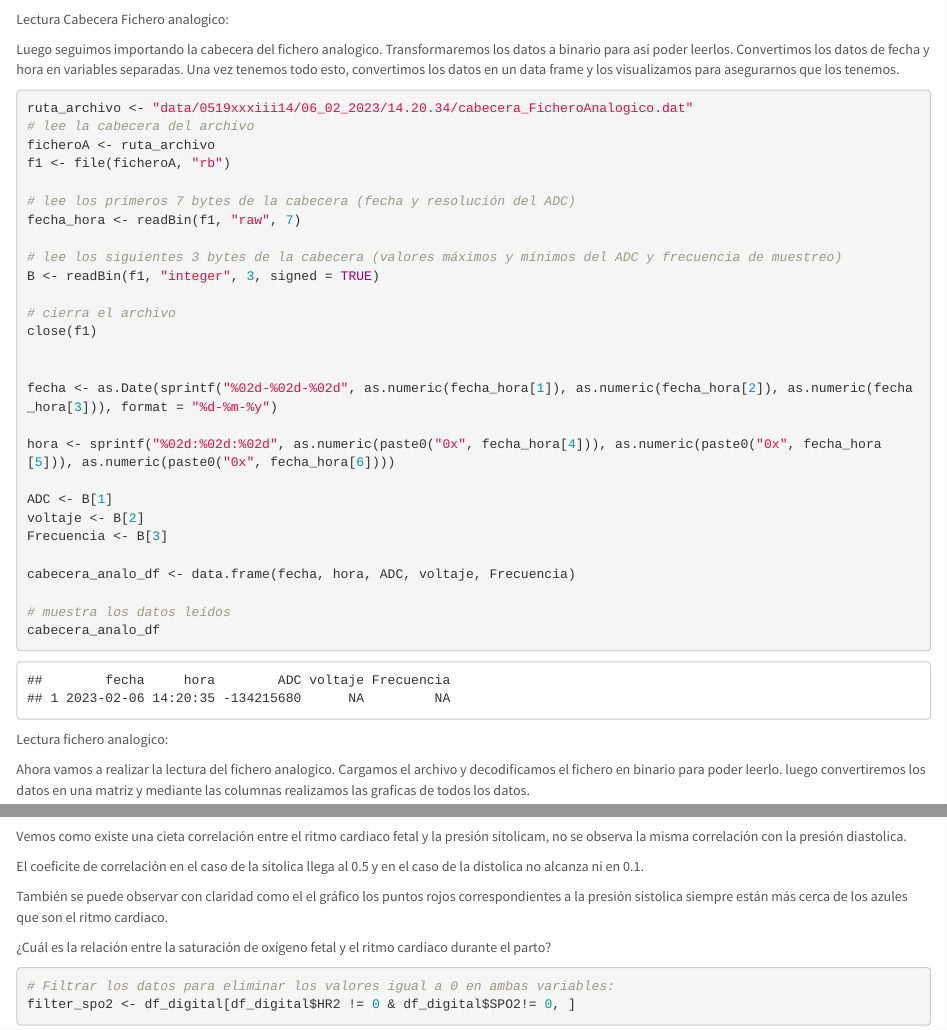
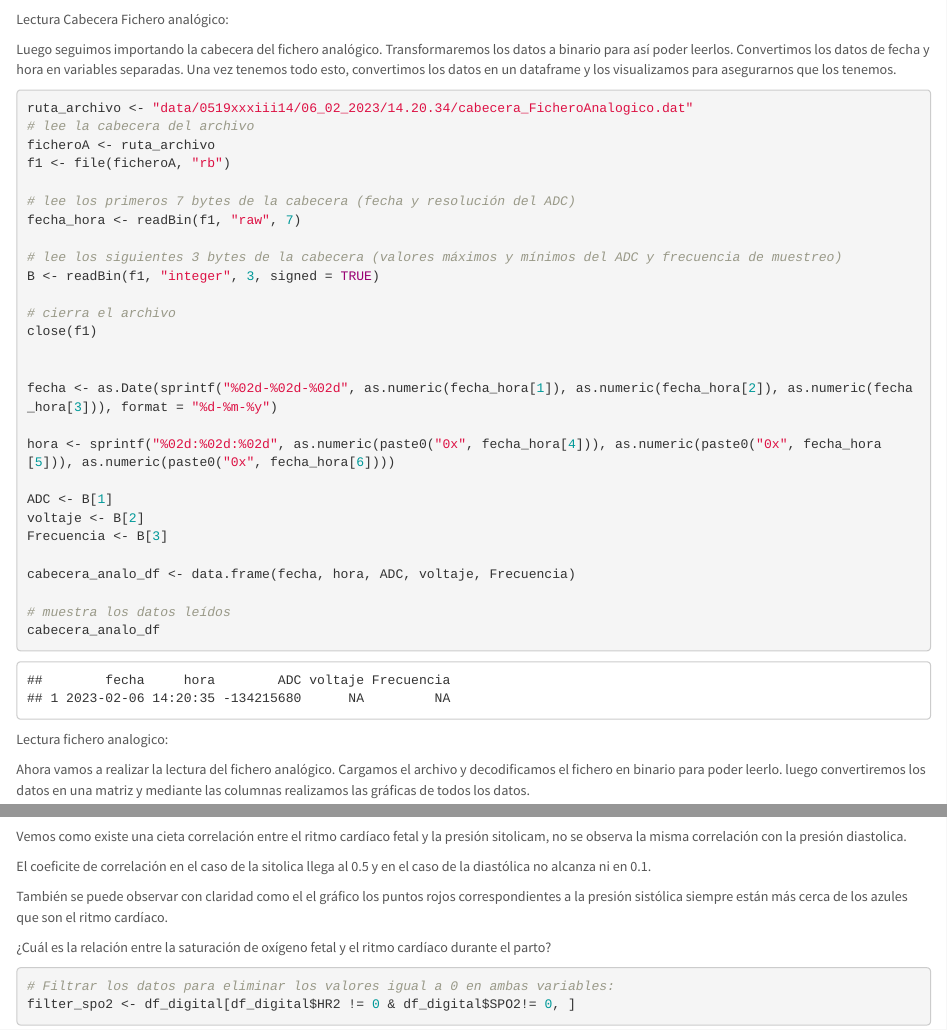
Before and after one commit to mariolopezguasp/ProyectoTD2023, an R Markdown document (ProyectoTD2023.Rmd): the page in a window 1100 px wide, from 3610 px down, and a second part further down, joined at a grey line. Rendered offline with R 4.5, knitr and Pandoc, with nearby package versions; some code elsewhere in the file could not run offline.

Commit message:
Retoque de comentarios para la entrega

````diff
--- a/ProyectoTD2023.Rmd
+++ b/ProyectoTD2023.Rmd
@@ -106,9 +107,9 @@ plot(Pmedia, type = 'l')
 
 ```
 
-Lectura Cabecera Fichero analogico:
+Lectura Cabecera Fichero analógico:
 
-Luego seguimos importando la cabecera del fichero analogico. Transformaremos los datos a binario para así poder leerlos. Convertimos los datos de fecha y hora en variables separadas. Una vez tenemos todo esto, convertimos los datos en un data frame y los visualizamos para asegurarnos que los tenemos.
+Luego seguimos importando la cabecera del fichero analógico. Transformaremos los datos a binario para así poder leerlos. Convertimos los datos de fecha y hora en variables separadas. Una vez tenemos todo esto, convertimos los datos en un dataframe y los visualizamos para asegurarnos que los tenemos.
 
 ```{r}
 ruta_archivo <- "data/0519xxxiii14/06_02_2023/14.20.34/cabecera_FicheroAnalogico.dat"
@@ -142,7 +143,8 @@ cabecera_analo_df
 
 Lectura fichero analogico:
 
-Ahora vamos a realizar la lectura del fichero analogico. Cargamos el archivo y decodificamos el fichero en binario para poder leerlo. luego convertiremos los datos en una matriz y mediante las columnas realizamos las graficas de todos los datos.
+Ahora vamos a realizar la lectura del fichero analógico. Cargamos el archivo y decodificamos el fichero en binario para poder leerlo. luego convertiremos los datos en una matriz y mediante las columnas realizamos las gráficas de todos los datos.
+
 ```{r}
 ruta_archivo <- "data/0519xxxiii14/06_02_2023/14.20.34/FicheroAnalogico.dat"
 
@@ -219,13 +219,11 @@ ggplot(df_digital) +
 
 ```
 
-Vemos como existe una cieta correlación entre el ritmo cardiaco fetal y la presión sitolicam, no se observa la misma correlación con la presión diastolica.
+Vemos como existe una cieta correlación entre el ritmo cardíaco fetal y la presión sitolicam, no se observa la misma correlación con la presión diastolica.
 
-El coeficite de correlación en el caso de la sitolica llega al 0.5 y en el caso de la distolica no alcanza ni en 0.1.
+El coeficite de correlación en el caso de la sitolica llega al 0.5 y en el caso de la diastólica no alcanza ni en 0.1.
 
-También se puede observar con claridad como el el gráfico los puntos rojos correspondientes a la presión sistolica siempre están más cerca de los azules que
-son el ritmo cardiaco.
-
+También se puede observar con claridad como el el gráfico los puntos rojos correspondientes a la presión sistólica siempre están más cerca de los azules que son el ritmo cardíaco.
 
 ¿Cuál es la relación entre la saturación de oxígeno fetal y el ritmo cardíaco durante el parto?
 
````
Also changed, not shown: ProyectoTD2023.Rmd (28 more changed lines).
